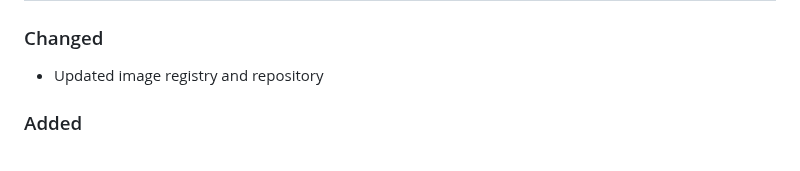
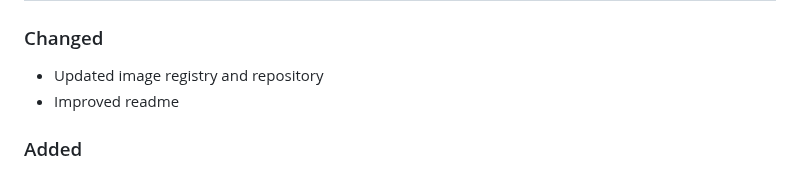
Before and after one commit to giantswarm/sloth-app, a Markdown page: CHANGELOG.md, the part around the change. Drawn GitHub-style.

```diff
--- a/CHANGELOG.md
+++ b/CHANGELOG.md
@@ -10,6 +10,7 @@ and this project's packages adheres to [Semantic Versioning](http://semver.org/s
 ### Changed
 
 - Updated image registry and repository
+- Improved readme
 
 ### Added
 
```
Also changed, not shown: README.md (+68 -1 lines), assets/sloth-dasboard-overview.png (added), assets/sloth-dashboard.png (added).
